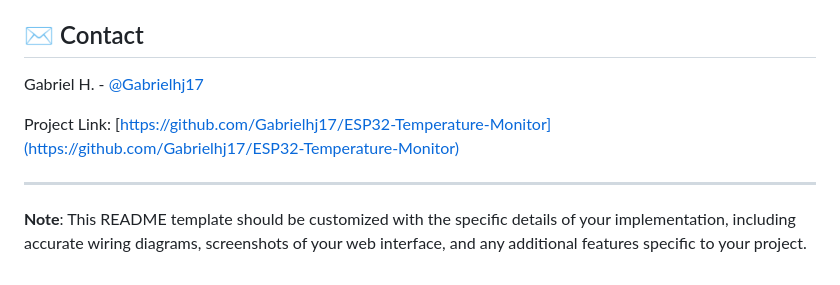
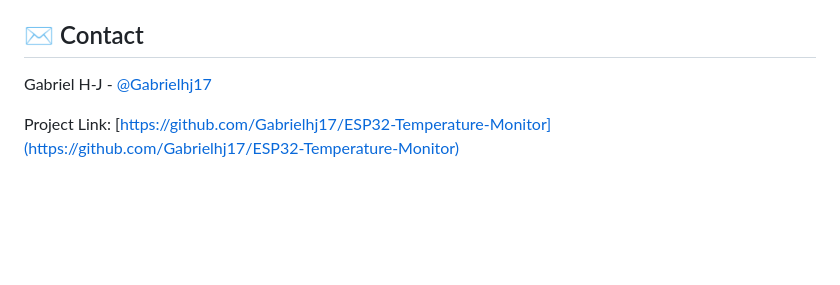
Before and after one commit to Gabrielhj17/ESP32-Temperature-Monitor, a Markdown page: README.md, the part around the change. Rendered like a GitHub page; blank space fills up the shorter version.

```diff
--- a/README.md
+++ b/README.md
@@ -145,10 +145,6 @@ Contributions are welcome! Please feel free to submit a Pull Request.
 
 ## ✉️ Contact
 
-Gabriel H. - [@Gabrielhj17](https://github.com/Gabrielhj17)
+Gabriel H-J - [@Gabrielhj17](https://github.com/Gabrielhj17)
 
 Project Link: [https://github.com/Gabrielhj17/ESP32-Temperature-Monitor](https://github.com/Gabrielhj17/ESP32-Temperature-Monitor)
-
----
-
-**Note**: This README template should be customized with the specific details of your implementation, including accurate wiring diagrams, screenshots of your web interface, and any additional features specific to your project.
```
